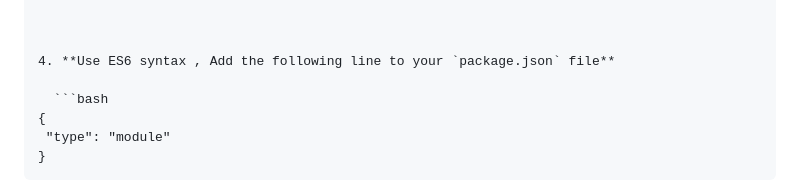
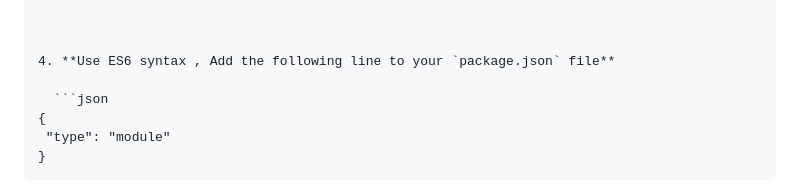
Before and after one commit to pratham704/algomax_Backend, a Markdown page: README.md, the part around the change. Drawn GitHub-style.

Commit message:
chore: Update package.json to use ES6 syntax

````diff
--- a/README.md
+++ b/README.md
@@ -97,7 +97,7 @@ This Node.js project follows a modular architecture to facilitate scalability an
 
  4. **Use ES6 syntax , Add the following line to your `package.json` file**
 
-   ```bash
+   ```json
 {
   "type": "module"
 }
````
